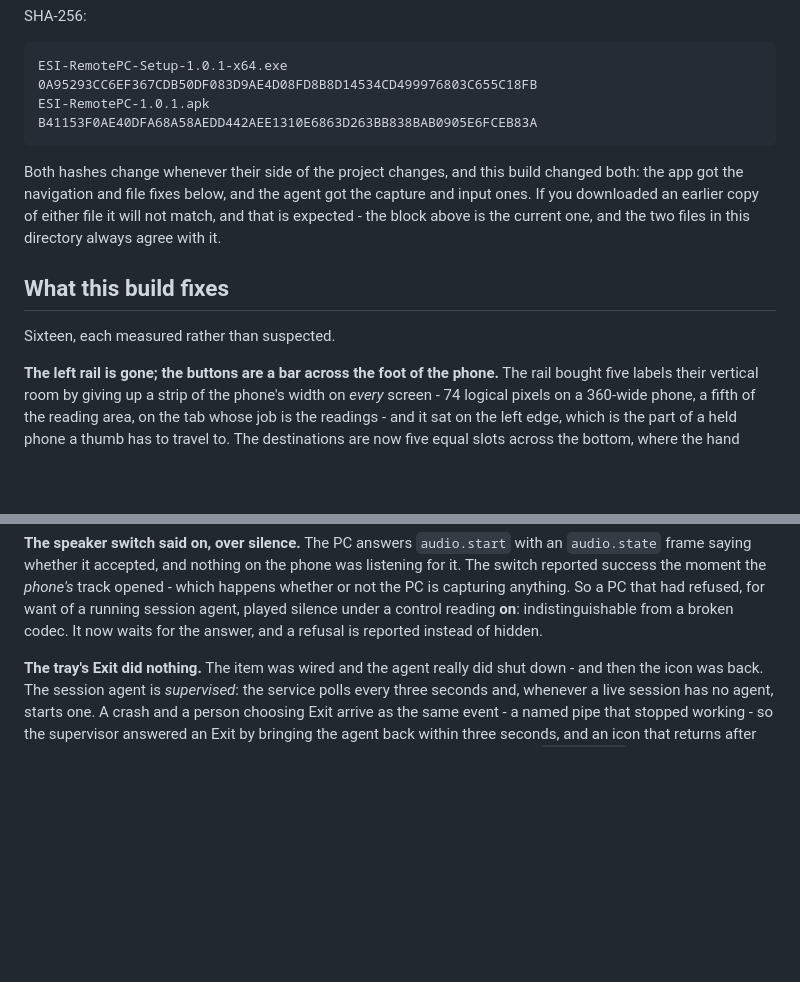
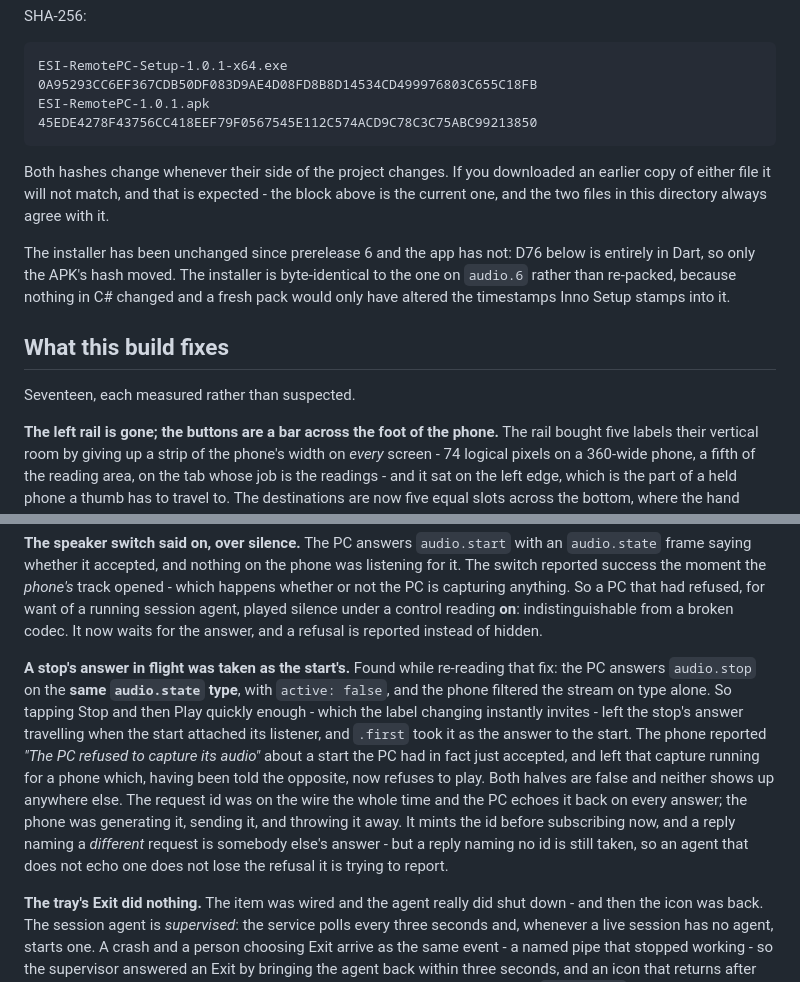
Before and after one commit to Ekkh1300/ESI-Remote-PC, a Markdown page: release/README.md, 2 parts joined by grey strips. Drawn GitHub-style; blank space fills up the shorter version.

````diff
--- a/release/README.md
+++ b/release/README.md
@@ -15,17 +15,21 @@ SHA-256:
 
 ```
 ESI-RemotePC-Setup-1.0.1-x64.exe  0A95293CC6EF367CDB50DF083D9AE4D08FD8B8D14534CD499976803C655C18FB
-ESI-RemotePC-1.0.1.apk             B41153F0AE40DFA68A58AEDD442AEE1310E6863D263BB838BAB0905E6FCEB83A
+ESI-RemotePC-1.0.1.apk             45EDE4278F43756CC418EEF79F0567545E112C574ACD9C78C3C75ABC99213850
 ```
 
-Both hashes change whenever their side of the project changes, and this build changed both: the
-app got the navigation and file fixes below, and the agent got the capture and input ones. If you
-downloaded an earlier copy of either file it will not match, and that is expected - the block
-above is the current one, and the two files in this directory always agree with it.
+Both hashes change whenever their side of the project changes. If you downloaded an earlier copy of
+either file it will not match, and that is expected - the block above is the current one, and the
+two files in this directory always agree with it.
+
+The installer has been unchanged since prerelease 6 and the app has not: D76 below is entirely in
+Dart, so only the APK's hash moved. The installer is byte-identical to the one on `audio.6` rather
+than re-packed, because nothing in C# changed and a fresh pack would only have altered the
+timestamps Inno Setup stamps into it.
 
 ## What this build fixes
 
-Sixteen, each measured rather than suspected.
+Seventeen, each measured rather than suspected.
 
 **The left rail is gone; the buttons are a bar across the foot of the phone.** The rail bought
 five labels their vertical room by giving up a strip of the phone's width on *every* screen - 74
@@ -134,6 +138,19 @@ reported success the moment the *phone's* track opened - which happens whether o
 capturing anything. So a PC that had refused, for want of a running session agent, played silence
 under a control reading **on**: indistinguishable from a broken codec. It now waits for the
 answer, and a refusal is reported instead of hidden.
+
+**A stop's answer in flight was taken as the start's.** Found while re-reading that fix: the PC
+answers `audio.stop` on the **same `audio.state` type**, with `active: false`, and the phone
+filtered the stream on type alone. So tapping Stop and then Play quickly enough - which the label
+changing instantly invites - left the stop's answer travelling when the start attached its
+listener, and `.first` took it as the answer to the start. The phone reported *"The PC refused to
+capture its audio"* about a start the PC had in fact just accepted, and left that capture running
+for a phone which, having been told the opposite, now refuses to play. Both halves are false and
+neither shows up anywhere else. The request id was on the wire the whole time and the PC echoes it
+back on every answer; the phone was generating it, sending it, and throwing it away. It mints the
+id before subscribing now, and a reply naming a *different* request is somebody else's answer - but
+a reply naming no id is still taken, so an agent that does not echo one does not lose the refusal
+it is trying to report.
 
 **The tray's Exit did nothing.** The item was wired and the agent really did shut down - and then
 the icon was back. The session agent is *supervised*: the service polls every three seconds and,
````
Also changed, not shown: docs/RELEASE-NOTES-1.0.1.md (+27 -1 lines).
